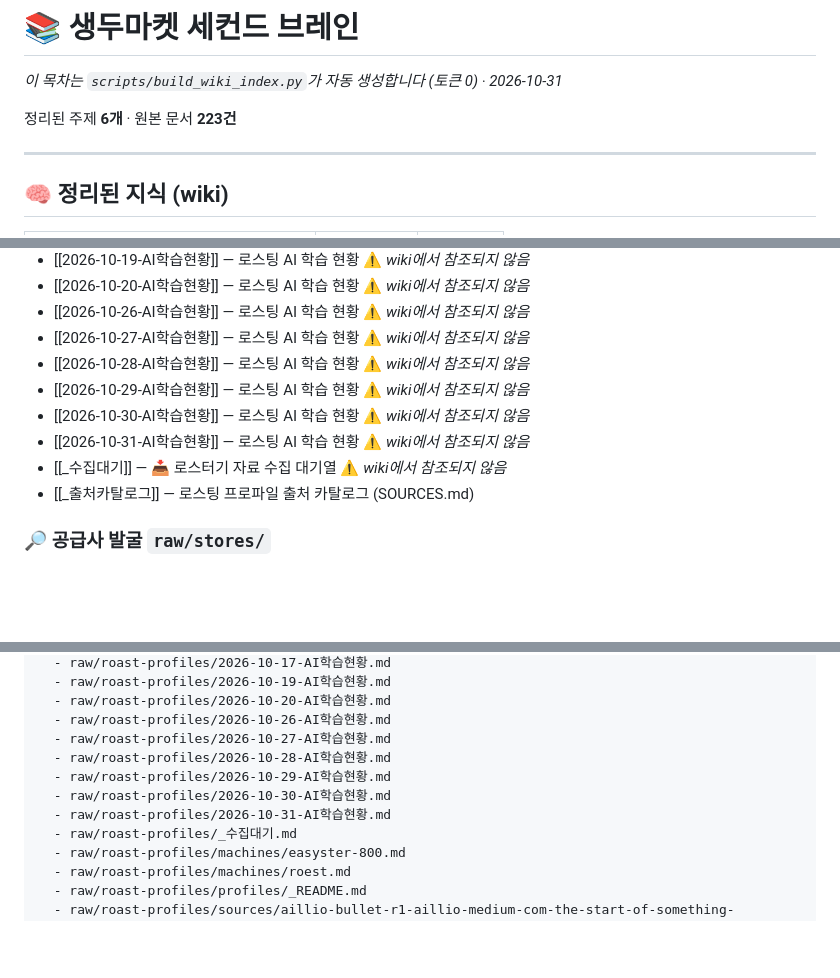
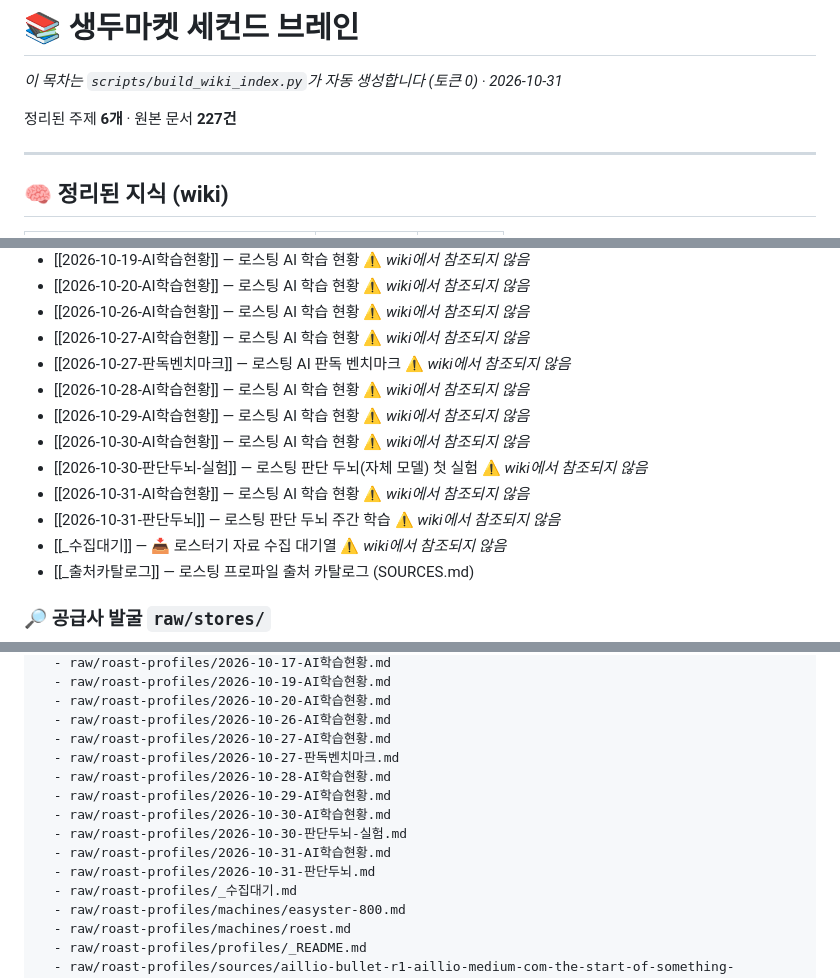
Before and after one commit to JyGraphy/green-bean-market, a Markdown page: vault/wiki/index.md, 3 parts joined by grey strips. Rendered like a GitHub page; blank space fills up the shorter version.

```diff
--- a/vault/wiki/index.md
+++ b/vault/wiki/index.md
@@ -2,7 +2,7 @@
 
 _이 목차는 `scripts/build_wiki_index.py`가 자동 생성합니다 (토큰 0) · 2026-10-31_
 
-정리된 주제 **6개** · 원본 문서 **223건**
+정리된 주제 **6개** · 원본 문서 **227건**
 
 ---
 
@@ -209,10 +210,13 @@ _이 목차는 `scripts/build_wiki_index.py`가 자동 생성합니다 (토큰 0
 - [[2026-10-20-AI학습현황]] — 로스팅 AI 학습 현황  ⚠️ _wiki에서 참조되지 않음_
 - [[2026-10-26-AI학습현황]] — 로스팅 AI 학습 현황  ⚠️ _wiki에서 참조되지 않음_
 - [[2026-10-27-AI학습현황]] — 로스팅 AI 학습 현황  ⚠️ _wiki에서 참조되지 않음_
+- [[2026-10-27-판독벤치마크]] — 로스팅 AI 판독 벤치마크  ⚠️ _wiki에서 참조되지 않음_
 - [[2026-10-28-AI학습현황]] — 로스팅 AI 학습 현황  ⚠️ _wiki에서 참조되지 않음_
 - [[2026-10-29-AI학습현황]] — 로스팅 AI 학습 현황  ⚠️ _wiki에서 참조되지 않음_
 - [[2026-10-30-AI학습현황]] — 로스팅 AI 학습 현황  ⚠️ _wiki에서 참조되지 않음_
+- [[2026-10-30-판단두뇌-실험]] — 로스팅 판단 두뇌(자체 모델) 첫 실험  ⚠️ _wiki에서 참조되지 않음_
 - [[2026-10-31-AI학습현황]] — 로스팅 AI 학습 현황  ⚠️ _wiki에서 참조되지 않음_
+- [[2026-10-31-판단두뇌]] — 로스팅 판단 두뇌 주간 학습  ⚠️ _wiki에서 참조되지 않음_
 - [[_수집대기]] — 📥 로스터기 자료 수집 대기열  ⚠️ _wiki에서 참조되지 않음_
 - [[_출처카탈로그]] — 로스팅 프로파일 출처 카탈로그 (SOURCES.md)
 
@@ -395,10 +400,13 @@ vault/raw의 아래 문서를 읽고 vault/CLAUDE.md 규칙대로 wiki로 정리
   - raw/roast-profiles/2026-10-20-AI학습현황.md
   - raw/roast-profiles/2026-10-26-AI학습현황.md
   - raw/roast-profiles/2026-10-27-AI학습현황.md
+  - raw/roast-profiles/2026-10-27-판독벤치마크.md
   - raw/roast-profiles/2026-10-28-AI학습현황.md
   - raw/roast-profiles/2026-10-29-AI학습현황.md
   - raw/roast-profiles/2026-10-30-AI학습현황.md
+  - raw/roast-profiles/2026-10-30-판단두뇌-실험.md
   - raw/roast-profiles/2026-10-31-AI학습현황.md
+  - raw/roast-profiles/2026-10-31-판단두뇌.md
   - raw/roast-profiles/_수집대기.md
   - raw/roast-profiles/machines/easyster-800.md
   - raw/roast-profiles/machines/roest.md
```
Also changed, not shown: other parts of vault/wiki/index.md (+3 -1 lines), 1 other file.
